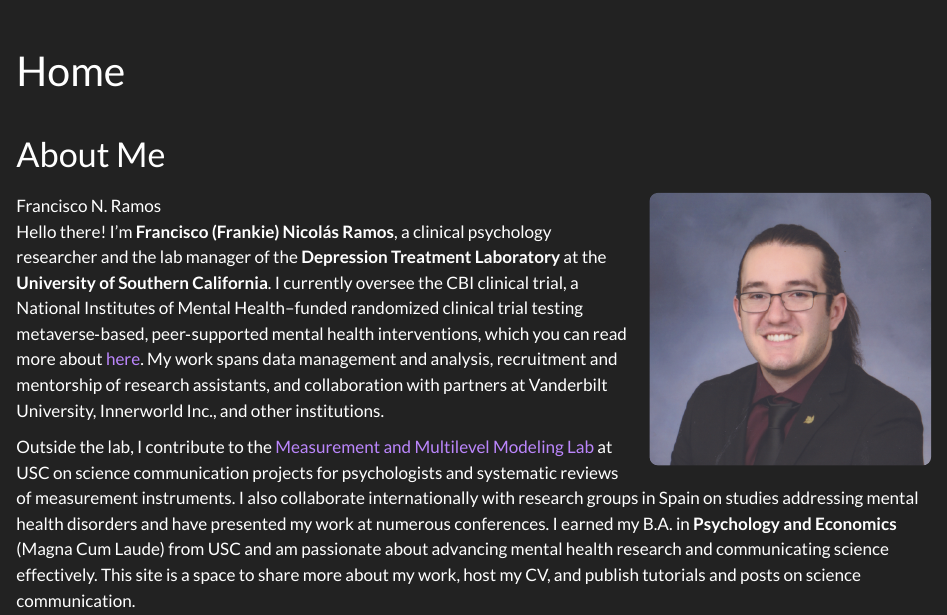
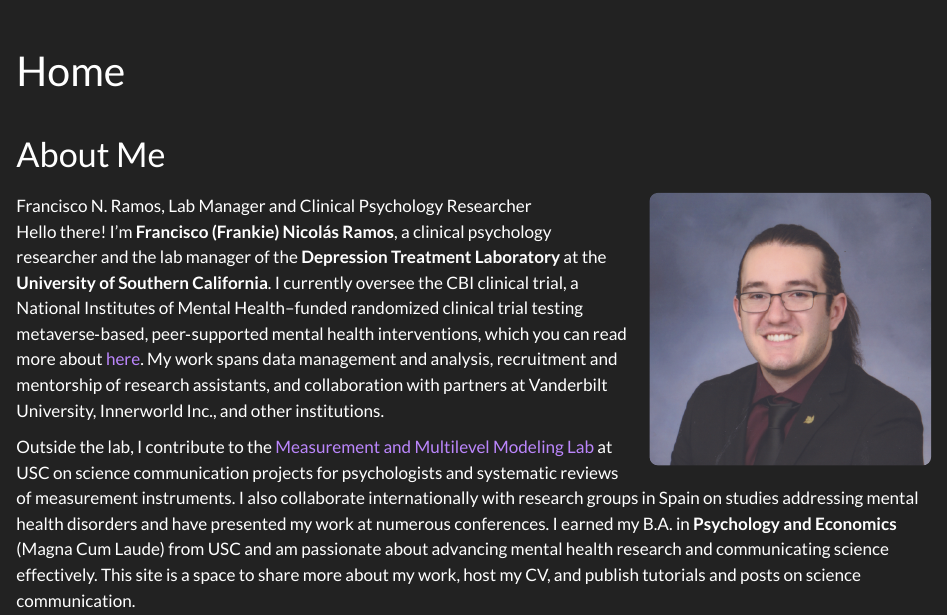
Before and after one commit to Pachirisu1247/francisconicolasramos, a Quarto document (index.qmd): the page in a window 1100 px wide, from its top. Rendered offline with R 4.5, knitr and Pandoc in place of Quarto, with nearby package versions.

Commit message:
Update index.qmd

```diff
--- a/index.qmd
+++ b/index.qmd
@@ -6,7 +6,7 @@
 
 <div>
 
-![Francisco N. Ramos](Francisco%20DTX.png){.profile-img-right}
+![Francisco N. Ramos, Lab Manager and Clinical Psychology Researcher](Francisco%20DTX.png){.profile-img-right}
 
 Hello there! I'm **Francisco (Frankie) Nicolás Ramos**, a clinical psychology researcher and the lab manager of the **Depression Treatment Laboratory** at the **University of Southern California**. I currently oversee the CBI clinical trial, a National Institutes of Mental Health–funded randomized clinical trial testing metaverse‑based, peer‑supported mental health interventions, which you can read more about [here](https://clinicaltrials.gov/study/NCT06418997). My work spans data management and analysis, recruitment and mentorship of research assistants, and collaboration with partners at Vanderbilt University, Innerworld Inc., and other institutions.
 
```
